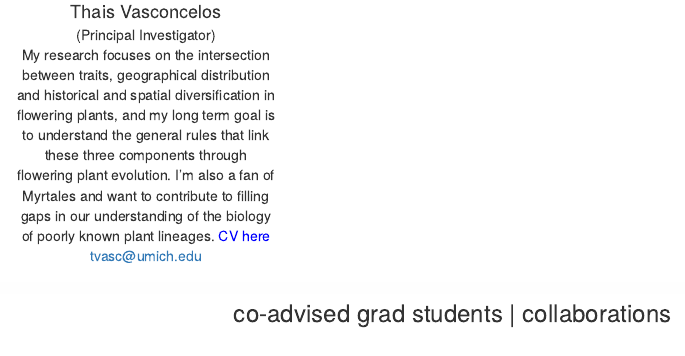
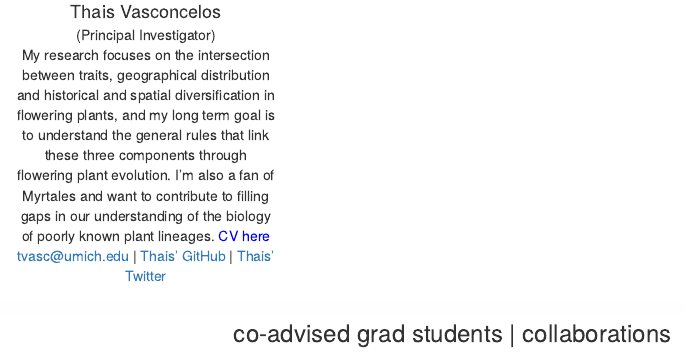
Before and after one commit to tncvasconcelos/tncvasconcelos.github.io, an R Markdown document (people.Rmd): the page in a window 1100 px wide, from 400 px down. Rendered offline with R 4.5, knitr and Pandoc, with nearby package versions.

Commit message:
add info

```diff
--- a/people.Rmd
+++ b/people.Rmd
@@ -16,7 +16,7 @@ title: ""
 
 <font size="4">Thais Vasconcelos</font>
 (Principal Investigator)
-My research focuses on the intersection between traits, geographical distribution and historical and spatial diversification in flowering plants, and my long term goal is to understand the general rules that link these three components through flowering plant evolution. I'm also a fan of Myrtales and want to contribute to filling gaps in our understanding of the biology of poorly known plant lineages. <a href="ThaisVasconcelos_CV_Feb2022.pdf#" class="download" style="color:blue" title="Download CV as PDF">CV here</a>	 tvasc@umich.edu
+My research focuses on the intersection between traits, geographical distribution and historical and spatial diversification in flowering plants, and my long term goal is to understand the general rules that link these three components through flowering plant evolution. I'm also a fan of Myrtales and want to contribute to filling gaps in our understanding of the biology of poorly known plant lineages. <a href="ThaisVasconcelos_CV_Feb2022.pdf#" class="download" style="color:blue" title="Download CV as PDF">CV here</a>	 tvasc@umich.edu  | [Thais' GitHub](https://github.com/tncvasconcelos) | [Thais' Twitter](https://twitter.com/TNCVasconcelos)
 
 </div>
 
```
